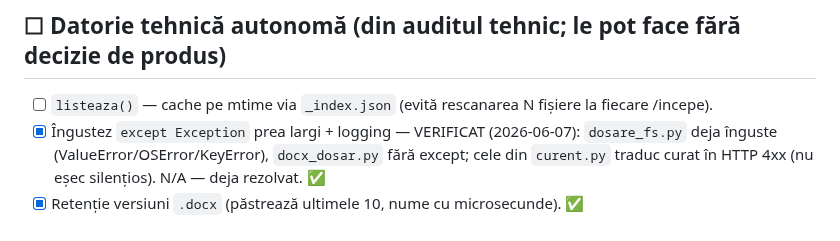
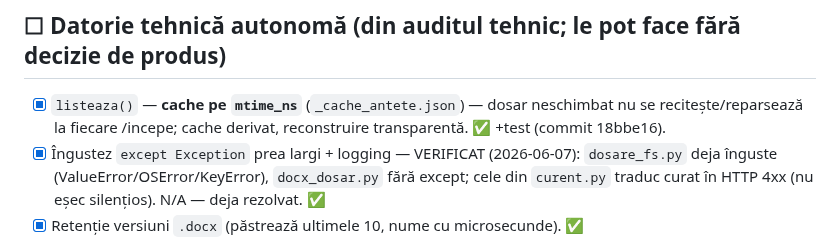
Before and after one commit to adrianserbanescu-byte/anevar, a Markdown page: evaluare-anevar/docs/AUTONOM-taskuri.md, the part around the change. GitHub-like rendering.

Commit message:
AUTONOM-taskuri: marcat cache listeaza() done
Co-Authored-By: Claude Opus 4.8 (1M context) <noreply@anthropic.com>

```diff
--- a/evaluare-anevar/docs/AUTONOM-taskuri.md
+++ b/evaluare-anevar/docs/AUTONOM-taskuri.md
@@ -62,7 +62,7 @@
 - [x] Listă autonomă creată (acest fișier) + checkpoint durabil la restart.
 
 ## ☐ Datorie tehnică autonomă (din auditul tehnic; le pot face fără decizie de produs)
-- [ ] `listeaza()` — cache pe mtime via `_index.json` (evită rescanarea N fișiere la fiecare /incepe).
+- [x] `listeaza()` — **cache pe `mtime_ns`** (`_cache_antete.json`) — dosar neschimbat nu se recitește/reparsează la fiecare /incepe; cache derivat, reconstruire transparentă. ✅ +test (commit 18bbe16).
 - [x] Îngustez `except Exception` prea largi + logging — VERIFICAT (2026-06-07): `dosare_fs.py` deja
       înguste (ValueError/OSError/KeyError), `docx_dosar.py` fără except; cele din `curent.py` traduc curat
       în HTTP 4xx (nu eșec silențios). N/A — deja rezolvat. ✅
```
